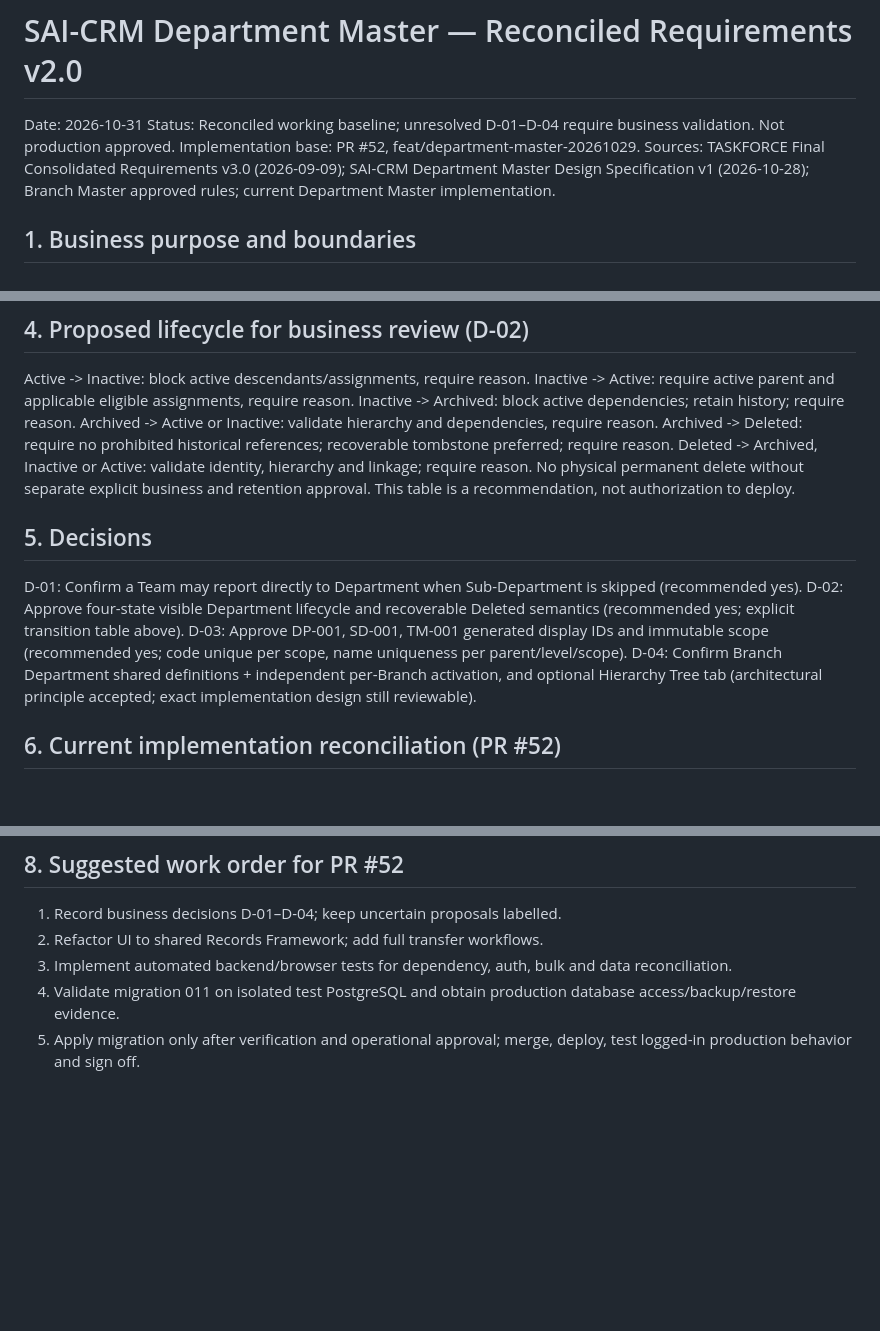
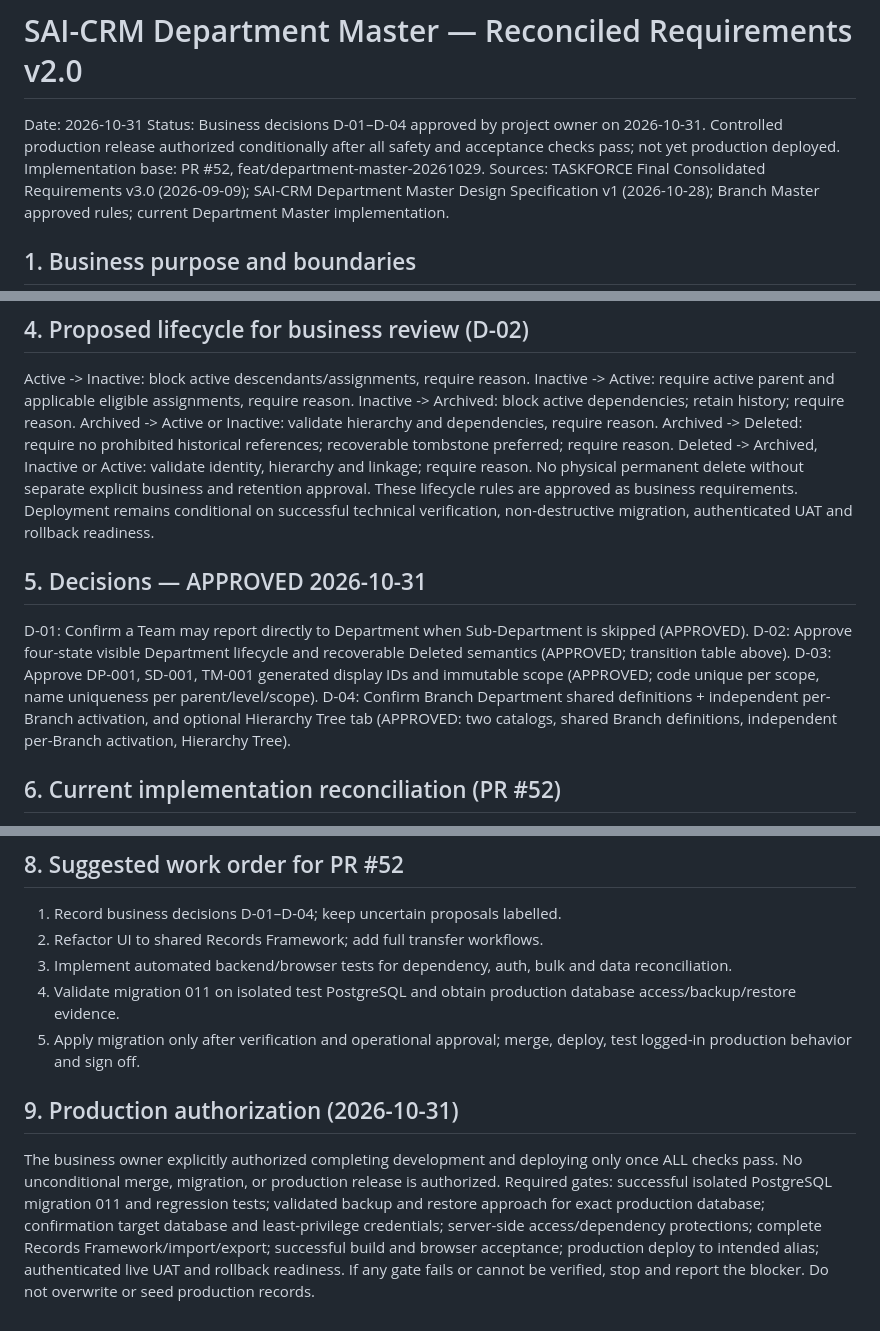
Before and after one commit to avinash-damale-123/SAICRM, a Markdown page: docs/department-master-reconciled-v2.md, 3 parts joined by grey strips. Rendered like a GitHub page; blank space fills up the shorter version.

Commit message:
Approve Department Master D01-D04 and document conditional production release gates

```diff
--- a/docs/department-master-reconciled-v2.md
+++ b/docs/department-master-reconciled-v2.md
@@ -1,6 +1,6 @@
 # SAI-CRM Department Master — Reconciled Requirements v2.0
 Date: 2026-10-31
-Status: Reconciled working baseline; unresolved D-01–D-04 require business validation. Not production approved.
+Status: Business decisions D-01–D-04 approved by project owner on 2026-10-31. Controlled production release authorized conditionally after all safety and acceptance checks pass; not yet production deployed.
 Implementation base: PR #52, feat/department-master-20261029.
 Sources: TASKFORCE Final Consolidated Requirements v3.0 (2026-09-09); SAI-CRM Department Master Design Specification v1 (2026-10-28); Branch Master approved rules; current Department Master implementation.
 
@@ -41,13 +41,13 @@ Archived -> Active or Inactive: validate hierarchy and dependencies, require rea
 Archived -> Deleted: require no prohibited historical references; recoverable tombstone preferred; require reason.
 Deleted -> Archived, Inactive or Active: validate identity, hierarchy and linkage; require reason.
 No physical permanent delete without separate explicit business and retention approval.
-This table is a recommendation, not authorization to deploy.
+These lifecycle rules are approved as business requirements. Deployment remains conditional on successful technical verification, non-destructive migration, authenticated UAT and rollback readiness.
 
-## 5. Decisions
-D-01: Confirm a Team may report directly to Department when Sub-Department is skipped (recommended yes).
-D-02: Approve four-state visible Department lifecycle and recoverable Deleted semantics (recommended yes; explicit transition table above).
-D-03: Approve DP-001, SD-001, TM-001 generated display IDs and immutable scope (recommended yes; code unique per scope, name uniqueness per parent/level/scope).
-D-04: Confirm Branch Department shared definitions + independent per-Branch activation, and optional Hierarchy Tree tab (architectural principle accepted; exact implementation design still reviewable).
+## 5. Decisions — APPROVED 2026-10-31
+D-01: Confirm a Team may report directly to Department when Sub-Department is skipped (APPROVED).
+D-02: Approve four-state visible Department lifecycle and recoverable Deleted semantics (APPROVED; transition table above).
+D-03: Approve DP-001, SD-001, TM-001 generated display IDs and immutable scope (APPROVED; code unique per scope, name uniqueness per parent/level/scope).
+D-04: Confirm Branch Department shared definitions + independent per-Branch activation, and optional Hierarchy Tree tab (APPROVED: two catalogs, shared Branch definitions, independent per-Branch activation, Hierarchy Tree).
 
 ## 6. Current implementation reconciliation (PR #52)
 Implemented: migration 011 tables department_units, department_branch_assignments, department_events; catalog APIs, lifecycle and assignment APIs; Super Admin gate; Central/Branch navigation, Records/Overview/Tree, basic CSV page export and unit tests.
@@ -71,3 +71,6 @@ DM-AC-009 [019]: The tested commit and applied migration are verified on product
 3. Implement automated backend/browser tests for dependency, auth, bulk and data reconciliation.
 4. Validate migration 011 on isolated test PostgreSQL and obtain production database access/backup/restore evidence.
 5. Apply migration only after verification and operational approval; merge, deploy, test logged-in production behavior and sign off.
+
+## 9. Production authorization (2026-10-31)
+The business owner explicitly authorized completing development and deploying only once ALL checks pass. No unconditional merge, migration, or production release is authorized. Required gates: successful isolated PostgreSQL migration 011 and regression tests; validated backup and restore approach for exact production database; confirmation target database and least-privilege credentials; server-side access/dependency protections; complete Records Framework/import/export; successful build and browser acceptance; production deploy to intended alias; authenticated live UAT and rollback readiness. If any gate fails or cannot be verified, stop and report the blocker. Do not overwrite or seed production records.
```
